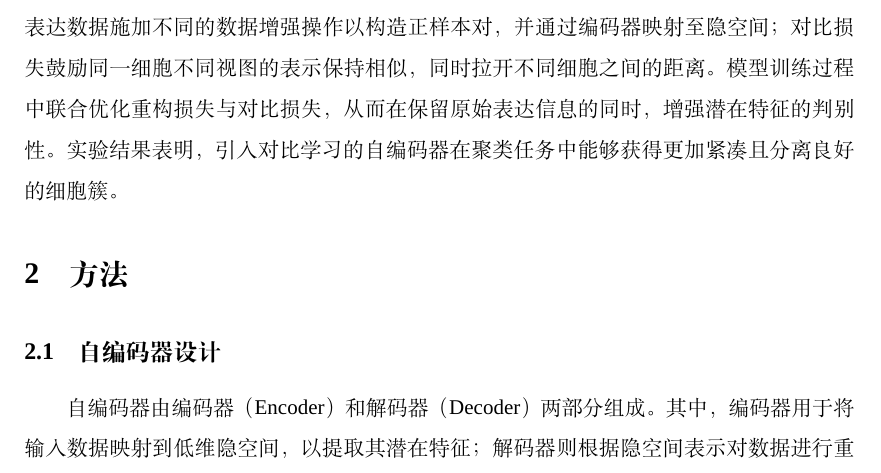
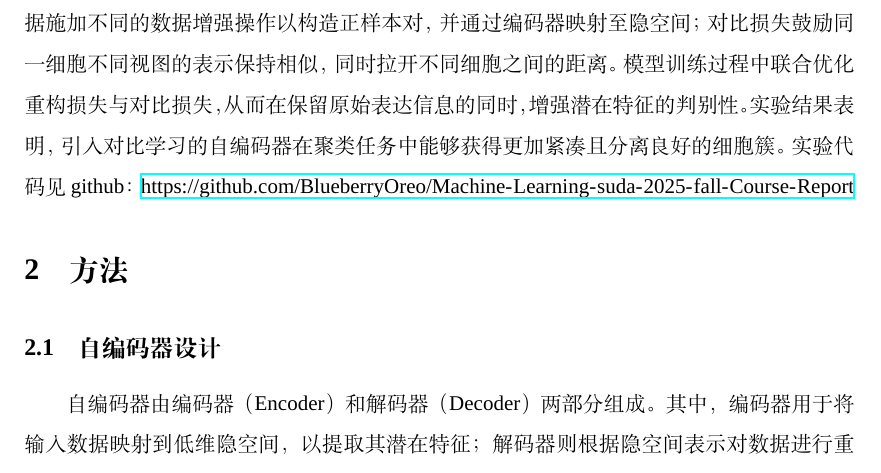
Before and after one commit to BlueberryOreo/Machine-Learning-suda-2025-fall-Course-Report, a LaTeX document (report/report.tex): part of page 2 of 10, cut so that both start at the same text. Compiled offline with XeLaTeX; a missing font is replaced by an installed copy or a similar font.

Commit message:
update report

```diff
--- a/report/report.tex
+++ b/report/report.tex
@@ -33,6 +33,7 @@
 \usepackage{tabularx}
 \usepackage{booktabs}
 \usepackage{pdfpages}
+\usepackage{hyperref}
 \usepackage[backend=biber,style=gb7714-2015,gbpub=false,gbnamefmt=lowercase,maxbibnames=99,gbcitelocal=chinese]{biblatex}
 \addbibresource[location=local]{reference.bib}
 
@@ -126,7 +127,7 @@
 
 随着机器学习方法的发展，越来越多的研究将深度学习技术引入单细胞转录组聚类分析，以应对更加复杂的数据分布。其中，自编码器（Autoencoder）作为一种有效的表示学习模型，能够通过重构输入数据的方式学习其潜在低维表示，在细胞特征提取方面得到了广泛应用\cite{tian2019clustering,li2020deep,tian2021model}。然而，传统自编码器的训练目标主要聚焦于最小化重构误差，缺乏对隐空间中样本判别性结构的显式约束，导致其学习到的特征在聚类等下游任务中的表现仍存在一定局限。
 
-为提升自编码器学习到的潜在表示在聚类任务中的判别能力，本文在传统自编码器框架基础上引入对比学习机制，通过联合优化重构损失与对比损失，引导模型在保留表达信息的同时，学习更加紧凑且具有良好可分性的聚类友好特征表示。具体而言，对同一细胞的表达数据施加不同的数据增强操作以构造正样本对，并通过编码器映射至隐空间；对比损失鼓励同一细胞不同视图的表示保持相似，同时拉开不同细胞之间的距离。模型训练过程中联合优化重构损失与对比损失，从而在保留原始表达信息的同时，增强潜在特征的判别性。实验结果表明，引入对比学习的自编码器在聚类任务中能够获得更加紧凑且分离良好的细胞簇。
+为提升自编码器学习到的潜在表示在聚类任务中的判别能力，本文在传统自编码器框架基础上引入对比学习机制，通过联合优化重构损失与对比损失，引导模型在保留表达信息的同时，学习更加紧凑且具有良好可分性的聚类友好特征表示。具体而言，对同一细胞的表达数据施加不同的数据增强操作以构造正样本对，并通过编码器映射至隐空间；对比损失鼓励同一细胞不同视图的表示保持相似，同时拉开不同细胞之间的距离。模型训练过程中联合优化重构损失与对比损失，从而在保留原始表达信息的同时，增强潜在特征的判别性。实验结果表明，引入对比学习的自编码器在聚类任务中能够获得更加紧凑且分离良好的细胞簇。实验代码见github：\url{https://github.com/BlueberryOreo/Machine-Learning-suda-2025-fall-Course-Report}
 
 
 
```
Also changed, not shown: report/report.bbl, report/report.pdf, 5 other files.
